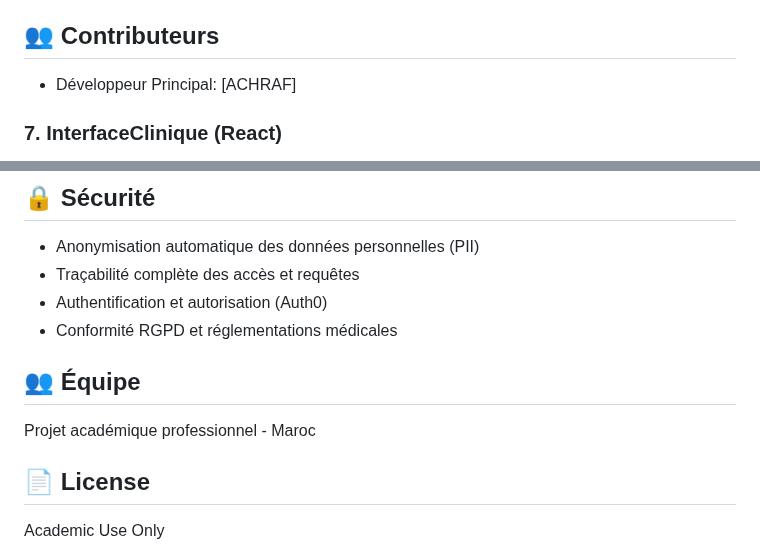
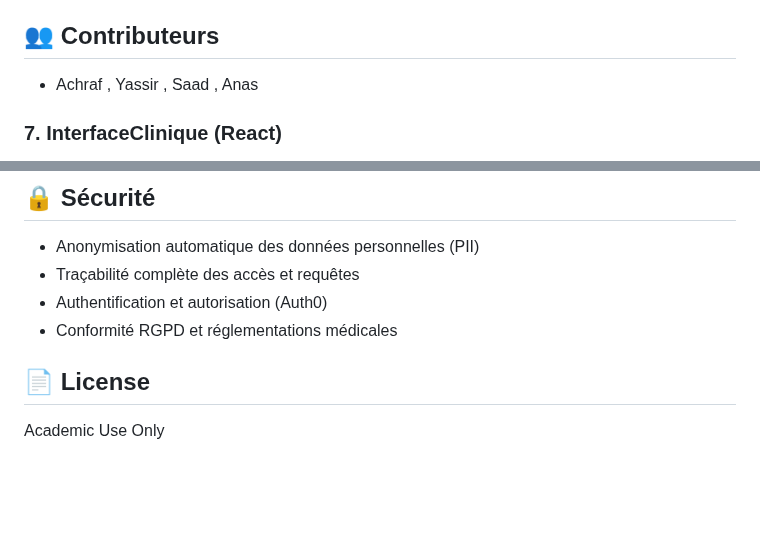
Before and after one commit to yassir2222/DocQA, a Markdown page: README.md, 2 parts joined by grey strips. GitHub-like rendering; blank space fills up the shorter version.

Commit message:
Revise contributor list and remove team info
Updated contributor names and removed team section.

```diff
--- a/README.md
+++ b/README.md
@@ -310,7 +310,7 @@ Projet de fin d'études - 2024
 
 ## 👥 Contributeurs
 
-- Développeur Principal: [ACHRAF]
+- Achraf , Yassir , Saad , Anas
 
 ### 7. InterfaceClinique (React)
 
@@ -384,9 +384,7 @@ mvn spring-boot:run
 - Authentification et autorisation (Auth0)
 - Conformité RGPD et réglementations médicales
 
-## 👥 Équipe
 
-Projet académique professionnel - Maroc
 
 ## 📄 License
 
```
